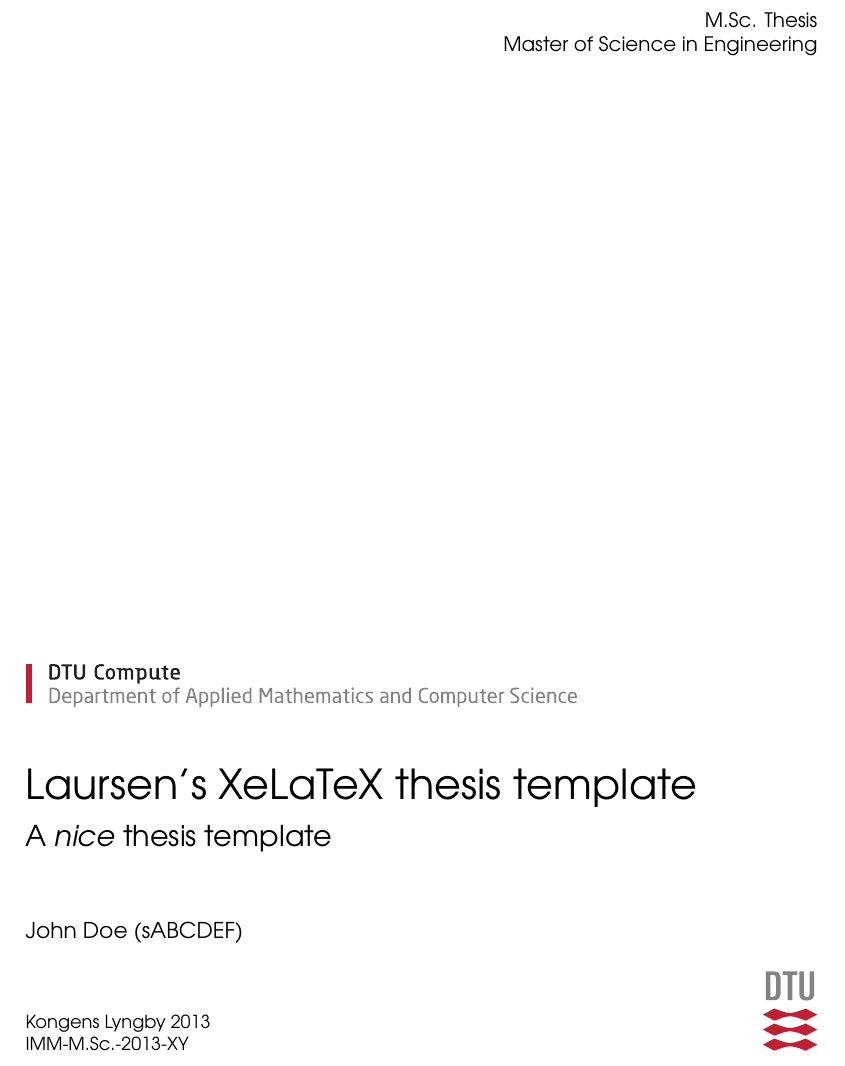
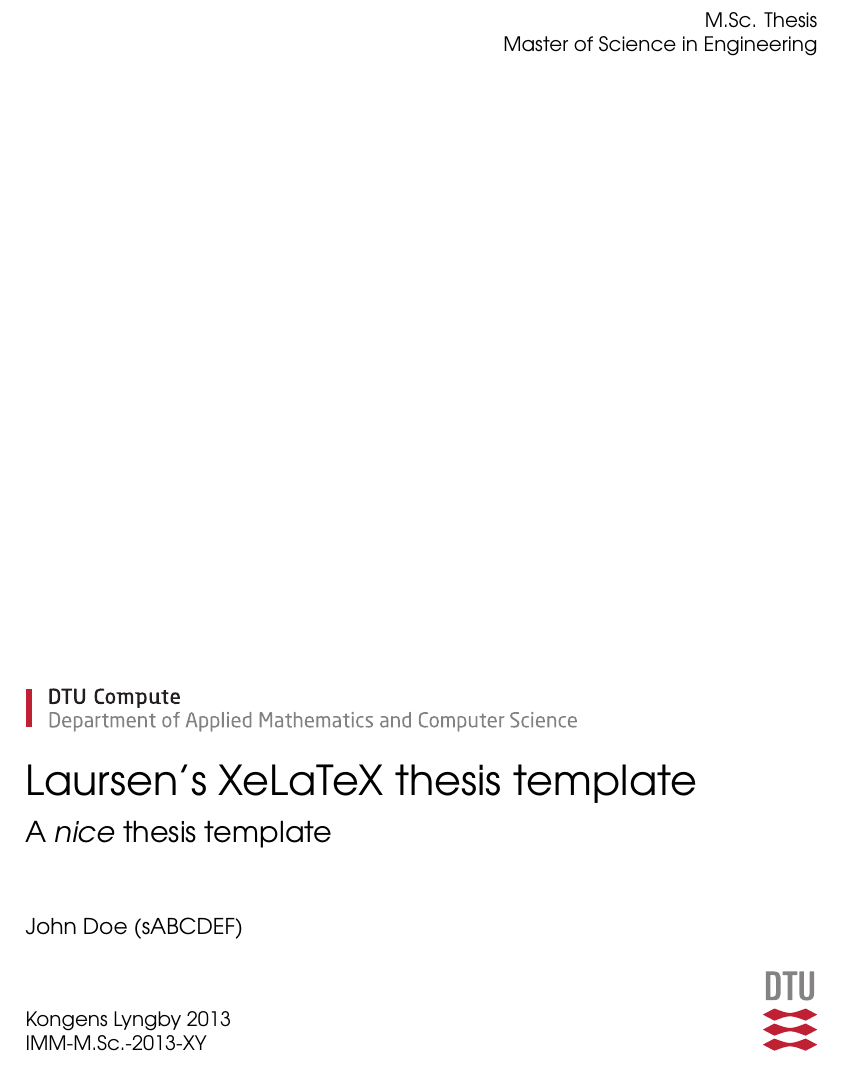
Before and after one commit to gandalfsaxe/laursens-xelatex-thesis-template, a LaTeX thesis (Thesis.tex, which reads prefrontmatter/titlepage.tex): part of page 1 of 30, cut so that both start at the same text. Compiled offline with XeLaTeX; a missing font is replaced by an installed copy or a similar font.

Commit message:
prefrontmatter.titlepage: nicer

```diff
--- a/prefrontmatter/titlepage.tex
+++ b/prefrontmatter/titlepage.tex
@@ -10,13 +10,15 @@
         \end{flushright}
         \vspace*{\fill}
         \noindent
-        \includegraphics[width=0.75\textwidth]{graphics/DTU-Compute-B-UK}\\*[1cm]
+        \includegraphics[width=0.75\textwidth]{graphics/DTU-Compute-B-UK}\\*[0.5cm]
         \Huge \thesistitle{}\\*[0.2cm]
         \LARGE \thesissubtitle{}\\*[1.2cm]
         \parbox[b]{0.5\linewidth}{%
-            \large \thesisauthor{}\\*[1.2cm]
-            \small \thesislocation{} \thesisyear{}\\
-            \small \thesisnumber{}
+            \large
+            \thesisauthor{}\\*[1.2cm]
+            \normalsize
+            \thesislocation{} \thesisyear{}\\
+            \thesisnumber{}
         }
         \hfill\includegraphics[scale=0.7]{graphics/DTU-logo-CMYK}
     \end{adjustwidth}
```
